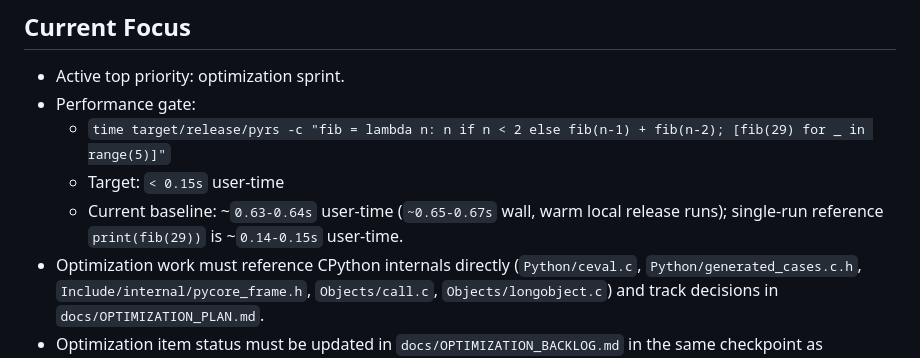
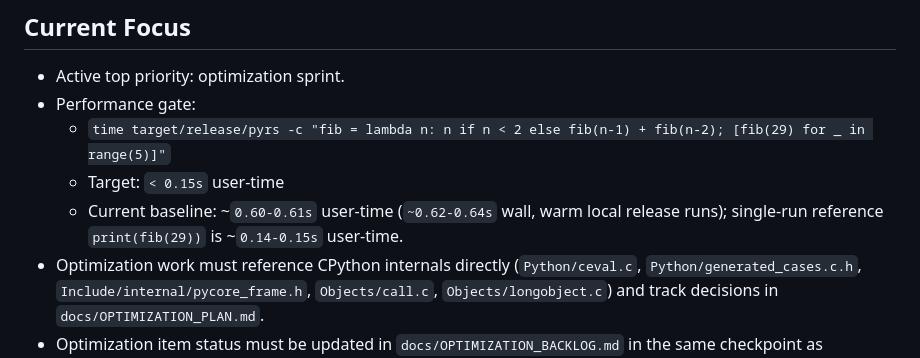
Before and after one commit to BlueBlazin/pyrs, a Markdown page: AGENTS.md, the part around the change. Rendered like a GitHub page.

```diff
--- a/AGENTS.md
+++ b/AGENTS.md
@@ -86,7 +86,7 @@ Milestone 13 completion is blocked on P0 closure of:
 - Performance gate:
   - `time target/release/pyrs -c "fib = lambda n: n if n < 2 else fib(n-1) + fib(n-2); [fib(29) for _ in range(5)]"`
   - Target: `< 0.15s` user-time
-  - Current baseline: ~`0.63-0.64s` user-time (`~0.65-0.67s` wall, warm local release runs); single-run reference `print(fib(29))` is ~`0.14-0.15s` user-time.
+  - Current baseline: ~`0.60-0.61s` user-time (`~0.62-0.64s` wall, warm local release runs); single-run reference `print(fib(29))` is ~`0.14-0.15s` user-time.
 - Optimization work must reference CPython internals directly (`Python/ceval.c`, `Python/generated_cases.c.h`, `Include/internal/pycore_frame.h`, `Objects/call.c`, `Objects/longobject.c`) and track decisions in `docs/OPTIMIZATION_PLAN.md`.
 - Optimization item status must be updated in `docs/OPTIMIZATION_BACKLOG.md` in the same checkpoint as performance changes.
 - Optimization sprint must explicitly close foundational missing surfaces tracked in backlog (`OPT-022` string interning strategy and remaining `OPT-023+` dispatch/call/container items) before being considered complete.
```
Also changed, not shown: docs/OPTIMIZATION_BACKLOG.md (+6 -1 lines), docs/OPTIMIZATION_PLAN.md (+2 -2 lines).
